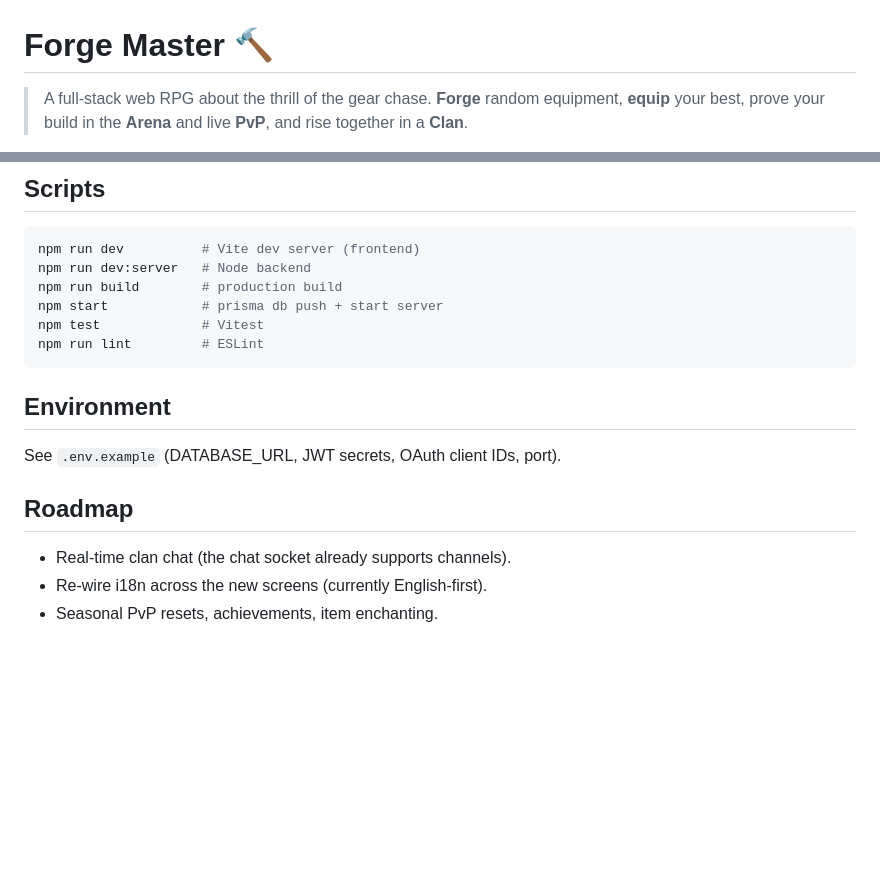
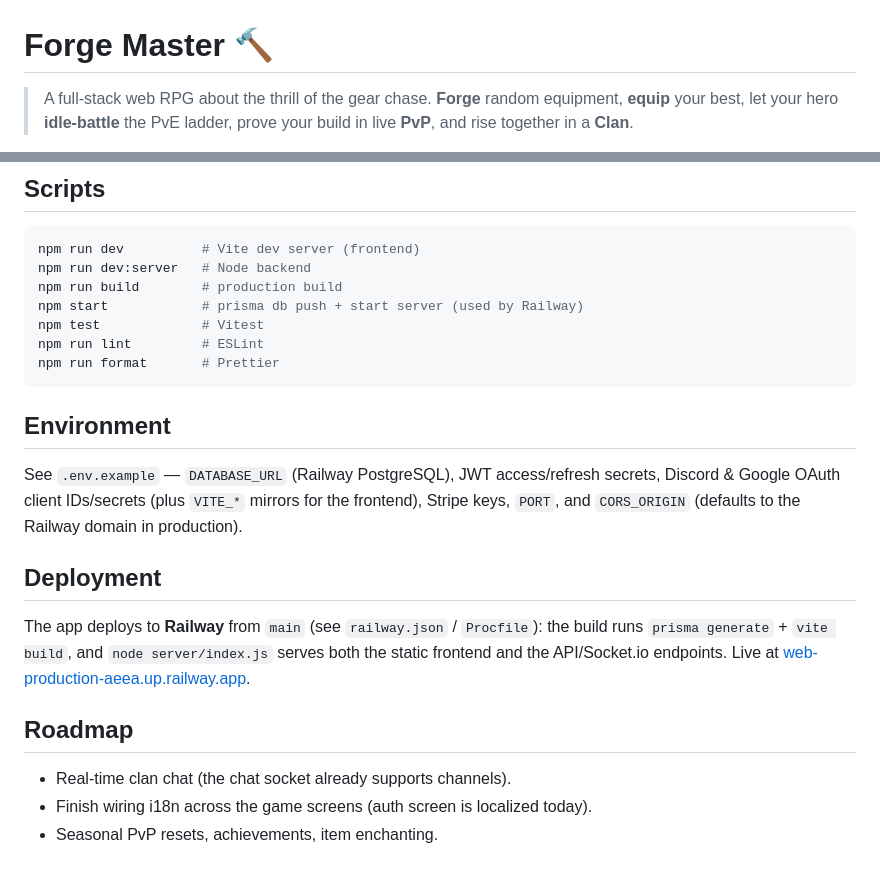
Before and after one commit to Sparksx/forge-master, a Markdown page: README.md, 2 parts joined by grey strips. Rendered like a GitHub page; blank space fills up the shorter version.

````diff
--- a/README.md
+++ b/README.md
@@ -1,6 +1,6 @@
 # Forge Master 🔨
 
 > A full-stack web RPG about the thrill of the gear chase. **Forge** random equipment,
-> **equip** your best, prove your build in the **Arena** and live **PvP**, and rise
-> together in a **Clan**.
+> **equip** your best, let your hero **idle-battle** the PvE ladder, prove your build in
+> live **PvP**, and rise together in a **Clan**.
 
@@ -74,17 +99,27 @@ prisma/schema.prisma     Clan / ClanMember models added
 npm run dev          # Vite dev server (frontend)
 npm run dev:server   # Node backend
 npm run build        # production build
-npm start            # prisma db push + start server
+npm start            # prisma db push + start server (used by Railway)
 npm test             # Vitest
 npm run lint         # ESLint
+npm run format       # Prettier
 ```
 
 ## Environment
 
-See `.env.example` (DATABASE_URL, JWT secrets, OAuth client IDs, port).
+See `.env.example` — `DATABASE_URL` (Railway PostgreSQL), JWT access/refresh secrets,
+Discord & Google OAuth client IDs/secrets (plus `VITE_*` mirrors for the frontend),
+Stripe keys, `PORT`, and `CORS_ORIGIN` (defaults to the Railway domain in production).
+
+## Deployment
+
+The app deploys to **Railway** from `main` (see `railway.json` / `Procfile`): the build
+runs `prisma generate` + `vite build`, and `node server/index.js` serves both the static
+frontend and the API/Socket.io endpoints. Live at
+[web-production-aeea.up.railway.app](https://web-production-aeea.up.railway.app/).
 
 ## Roadmap
 
 - Real-time clan chat (the chat socket already supports channels).
-- Re-wire i18n across the new screens (currently English-first).
+- Finish wiring i18n across the game screens (auth screen is localized today).
 - Seasonal PvP resets, achievements, item enchanting.
````
Also changed, not shown: other parts of README.md (+54 -28 lines), CLAUDE.md (added, +113 -0 lines).
